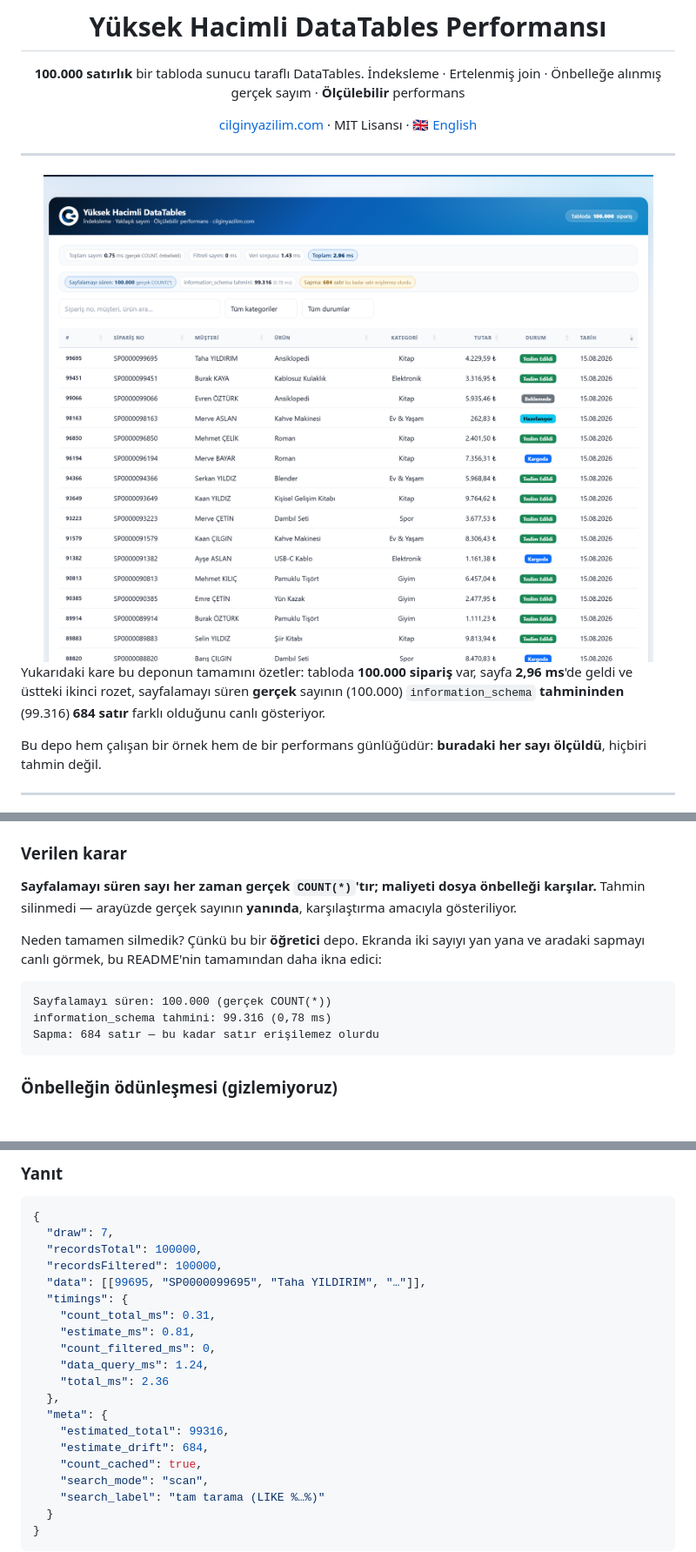
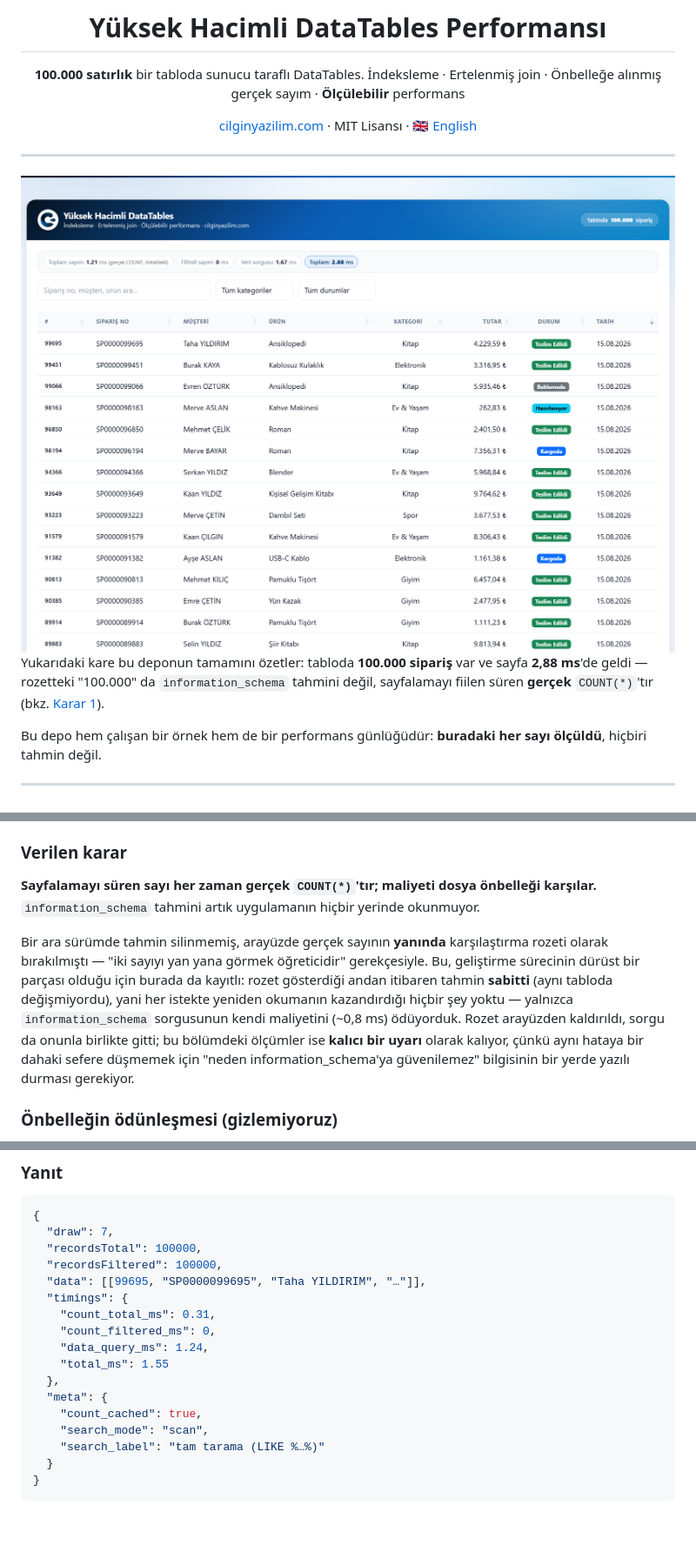
Before and after one commit to CilginYazilim/datatable-performance, a Markdown page: README.md, 3 parts joined by grey strips. Shown at 87% size. Drawn GitHub-style; pictures changed too: assets/images/screenshot.png; blank space fills up the shorter version.

````diff
--- a/README.md
+++ b/README.md
@@ -17,7 +17,7 @@
 <img src="assets/images/screenshot.png" alt="100.000 satırlık tablo, üstünde sorgu süresi rozetiyle" width="900">
 </div>
 
-Yukarıdaki kare bu deponun tamamını özetler: tabloda **100.000 sipariş** var, sayfa **2,96 ms**'de geldi ve üstteki ikinci rozet, sayfalamayı süren **gerçek** sayının (100.000) `information_schema` **tahmininden** (99.316) **684 satır** farklı olduğunu canlı gösteriyor.
+Yukarıdaki kare bu deponun tamamını özetler: tabloda **100.000 sipariş** var ve sayfa **2,88 ms**'de geldi — rozetteki "100.000" da `information_schema` tahmini değil, sayfalamayı fiilen süren **gerçek** `COUNT(*)`'tır (bkz. [Karar 1](#karar-1--tahmini-sayım-mı-önbelleğe-alınmış-gerçek-sayım-mı)).
 
 Bu depo hem çalışan bir örnek hem de bir performans günlüğüdür: **buradaki her sayı ölçüldü**, hiçbiri tahmin değil.
 
@@ -112,15 +112,9 @@ Denendi. `ANALYZE TABLE orders` sonrası tahmin **99.579**'a düştü — yani f
 
 ### Verilen karar
 
-**Sayfalamayı süren sayı her zaman gerçek `COUNT(*)`'tır; maliyeti dosya önbelleği karşılar.** Tahmin silinmedi — arayüzde gerçek sayının **yanında**, karşılaştırma amacıyla gösteriliyor.
+**Sayfalamayı süren sayı her zaman gerçek `COUNT(*)`'tır; maliyeti dosya önbelleği karşılar.** `information_schema` tahmini artık uygulamanın hiçbir yerinde okunmuyor.
 
-Neden tamamen silmedik? Çünkü bu bir **öğretici** depo. Ekranda iki sayıyı yan yana ve aradaki sapmayı canlı görmek, bu README'nin tamamından daha ikna edici:
-
-```
-Sayfalamayı süren: 100.000 (gerçek COUNT(*))
-information_schema tahmini: 99.316 (0,78 ms)
-Sapma: 684 satır — bu kadar satır erişilemez olurdu
-```
+Bir ara sürümde tahmin silinmemiş, arayüzde gerçek sayının **yanında** karşılaştırma rozeti olarak bırakılmıştı — "iki sayıyı yan yana görmek öğreticidir" gerekçesiyle. Bu, geliştirme sürecinin dürüst bir parçası olduğu için burada da kayıtlı: rozet gösterdiği andan itibaren tahmin **sabitti** (aynı tabloda değişmiyordu), yani her istekte yeniden okumanın kazandırdığı hiçbir şey yoktu — yalnızca `information_schema` sorgusunun kendi maliyetini (~0,8 ms) ödüyorduk. Rozet arayüzden kaldırıldı, sorgu da onunla birlikte gitti; bu bölümdeki ölçümler ise **kalıcı bir uyarı** olarak kalıyor, çünkü aynı hataya bir dahaki sefere düşmemek için "neden information_schema'ya güvenilemez" bilgisinin bir yerde yazılı durması gerekiyor.
 
 ### Önbelleğin ödünleşmesi (gizlemiyoruz)
 
@@ -411,14 +405,11 @@ DataTables'ın standart sunucu taraflı parametrelerine ek olarak:
   "data": [[99695, "SP0000099695", "Taha YILDIRIM", "…"]],
   "timings": {
     "count_total_ms": 0.31,
-    "estimate_ms": 0.81,
     "count_filtered_ms": 0,
     "data_query_ms": 1.24,
-    "total_ms": 2.36
+    "total_ms": 1.55
   },
   "meta": {
-    "estimated_total": 99316,
-    "estimate_drift": 684,
     "count_cached": true,
     "search_mode": "scan",
     "search_label": "tam tarama (LIKE %…%)"
````
Also changed, not shown: other parts of README.md (+1 -2 lines), README.en.md (+5 -15 lines), assets/images/screenshot-search.png, 6 other files.
